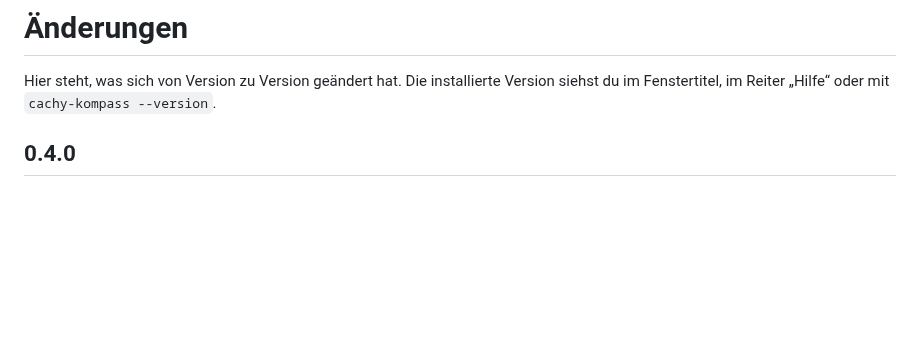
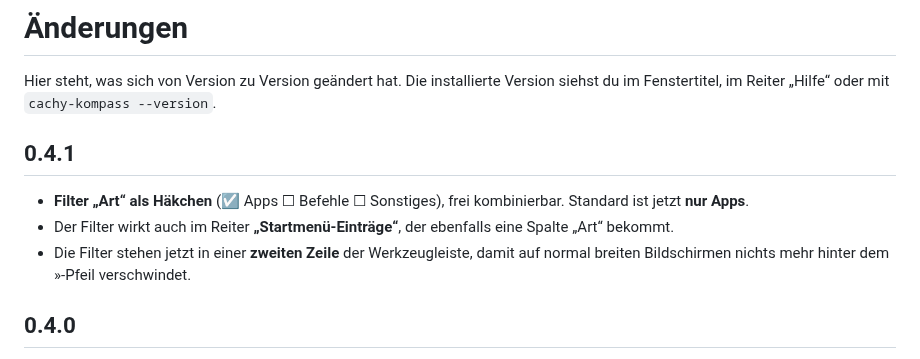
Before and after one commit to zeromaster3307/A-Cachy-OS-Tool-for-dummies, a Markdown page: CHANGELOG.md, the part around the change. Rendered like a GitHub page; blank space fills up the shorter version.

```diff
--- a/CHANGELOG.md
+++ b/CHANGELOG.md
@@ -3,6 +3,15 @@
 Hier steht, was sich von Version zu Version geändert hat. Die installierte
 Version siehst du im Fenstertitel, im Reiter „Hilfe“ oder mit
 `cachy-kompass --version`.
+
+## 0.4.1
+
+- **Filter „Art“ als Häkchen** (☑ Apps ☐ Befehle ☐ Sonstiges), frei
+  kombinierbar. Standard ist jetzt **nur Apps**.
+- Der Filter wirkt auch im Reiter **„Startmenü-Einträge“**, der ebenfalls eine
+  Spalte „Art“ bekommt.
+- Die Filter stehen jetzt in einer **zweiten Zeile** der Werkzeugleiste, damit
+  auf normal breiten Bildschirmen nichts mehr hinter dem »-Pfeil verschwindet.
 
 ## 0.4.0
 
```
Also changed, not shown: README.md (+4 -2 lines), docs/screenshot-programme.png, 5 other files.
